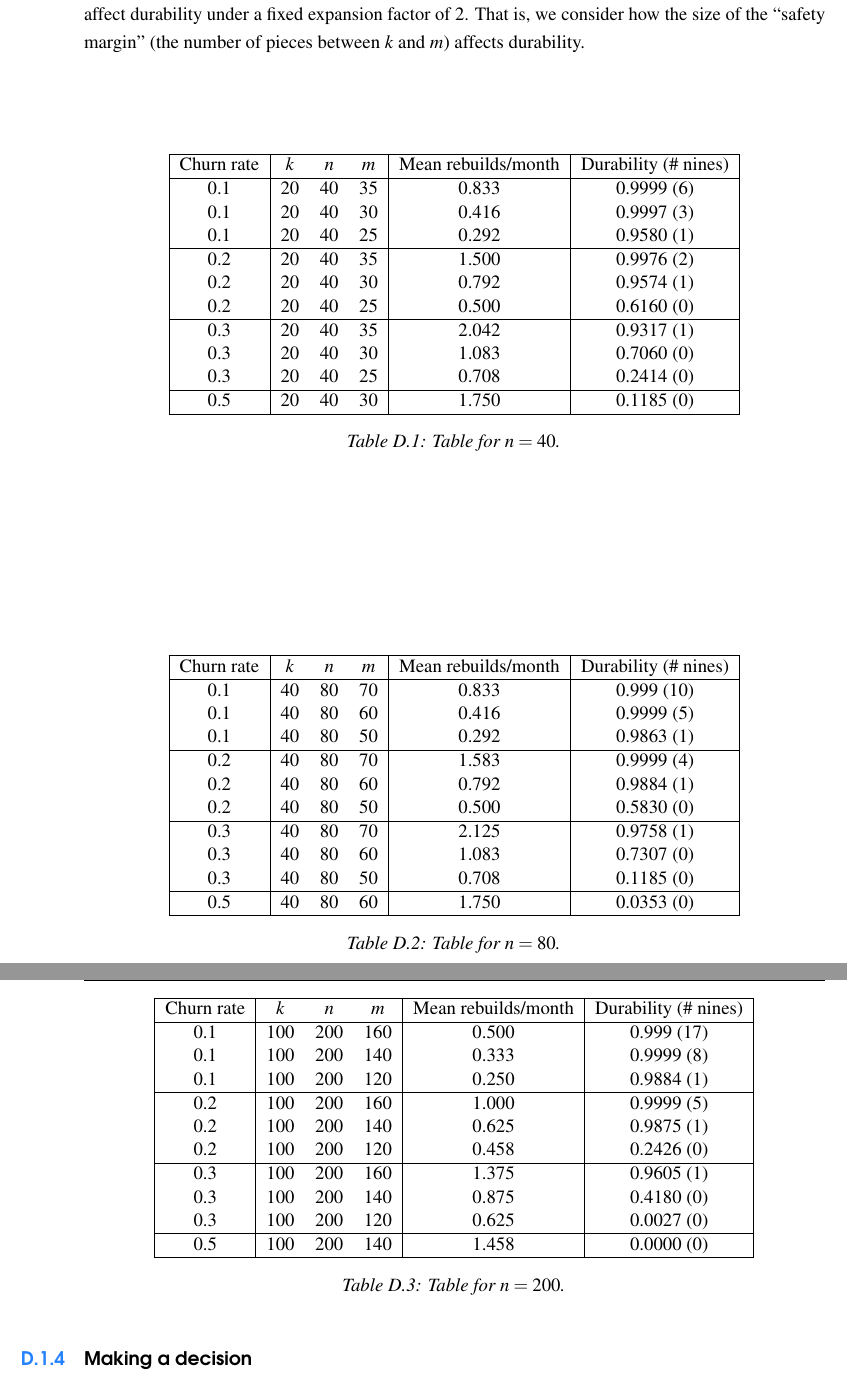
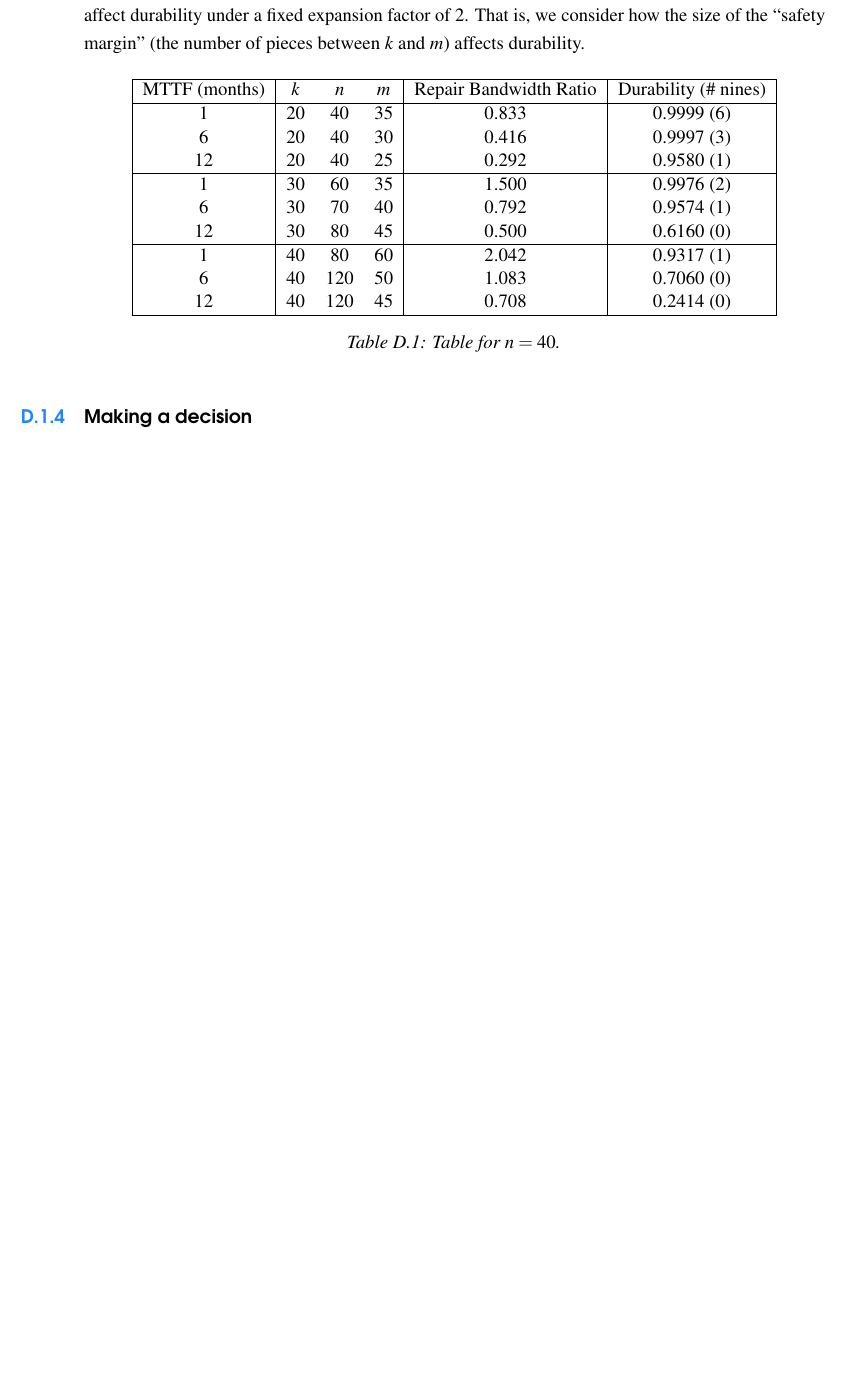
Before and after one commit to storj/whitepaper, a LaTeX thesis (storj-whitepaper-v3.tex, which reads RS-appendix-files/10000nodes.tex): two parts of pages 77 and 78 of 88 before the commit and part of page 77 of 88 after it, the two joined at a grey line, cut so that both start at the same text, the shorter picture padded with empty space. Compiled offline with pdfLaTeX.

Commit message:
Updates from ShareLaTeX

```diff
--- a/RS-appendix-files/10000nodes.tex
+++ b/RS-appendix-files/10000nodes.tex
@@ -2,77 +2,19 @@
 
 
 \begin{tabular}{| c | c c c | c | c|}\hline
-Churn rate &$k$& $n$ & $m$ &Mean rebuilds/month&Durability (\# nines) \\\hline
-0.1 &20& 40 & 35 & 0.833 & 0.9999 (6) \\
-0.1 &20& 40 & 30 & 0.416 & 0.9997 (3)\\
-0.1 &20& 40 & 25 & 0.292 & 0.9580 (1)\\\hline
+MTTF (months) &$k$& $n$ & $m$ &Repair Bandwidth Ratio&Durability (\# nines) \\\hline
+1 &20& 40 & 35 & 0.833 & 0.9999 (6) \\
+6 &20& 40 & 30 & 0.416 & 0.9997 (3)\\
+12 &20& 40 & 25 & 0.292 & 0.9580 (1)\\\hline
 
-0.2 &20& 40 & 35 & 1.500 &0.9976 (2)\\
-0.2 &20& 40 & 30 & 0.792 &0.9574 (1)\\
-0.2 &20& 40 & 25 & 0.500 &0.6160 (0)\\\hline
+1 &30& 60 & 35 & 1.500 &0.9976 (2)\\
+6 &30& 70 & 40 & 0.792 &0.9574 (1)\\
+12 &30& 80 & 45 & 0.500 &0.6160 (0)\\\hline
 
-0.3 &20& 40 & 35 & 2.042 &0.9317 (1)\\
-0.3 &20& 40 & 30 & 1.083 &0.7060 (0)\\
-0.3 &20& 40 & 25 & 0.708 &0.2414 (0)\\\hline
+1 &40& 80 & 60 & 2.042 &0.9317 (1)\\
+6 &40&120&50 & 1.083 &0.7060 (0)\\
+12 &40&120&45 & 0.708 &0.2414 (0)\\\hline
 
-0.5 &20& 40 & 30 & 1.750 &0.1185 (0)\\ \hline
 \end{tabular}
 \caption{Table for $n=40$.}\label{table:n=40}
 \end{table}
-
-
-
-
-
-
-
-
-\begin{table}[H]\centering
-\begin{tabular}{| c | c c c | c | c |}\hline
-Churn rate&$k$&$n$&$m$&Mean rebuilds/month&Durability (\# nines) \\\hline
-0.1 &40& 80 & 70 & 0.833 & 0.999 (10)\\
-0.1 &40& 80 & 60 & 0.416 & 0.9999 (5)\\
-0.1 &40& 80 & 50 & 0.292 & 0.9863 (1)\\\hline
-
-0.2 &40& 80 & 70 & 1.583 & 0.9999 (4)\\
-0.2 &40& 80 & 60 & 0.792 & 0.9884 (1)\\
-0.2 &40& 80 & 50 & 0.500 & 0.5830 (0)\\\hline
-
-0.3 &40& 80 & 70 & 2.125 & 0.9758 (1)\\
-0.3 &40& 80 & 60 & 1.083 & 0.7307 (0)\\
-0.3 &40& 80 & 50 & 0.708 & 0.1185 (0)\\\hline
-
-0.5 &40& 80 & 60 & 1.750 &0.0353 (0)\\ \hline
-\end{tabular}
-\caption{Table for $n=80$.}\label{table:n=80}
-\end{table}
-
-
-
-
-
-
-
-
-
-
-
-\begin{table}[H]\centering
-\begin{tabular}{| c | c c c | c | c|}\hline
-Churn rate &$k$& $n$ & $m$ &Mean rebuilds/month&Durability (\# nines) \\\hline
-0.1 &100& 200 & 160 & 0.500 &0.999 (17)\\
-0.1 &100& 200 & 140 & 0.333 &0.9999 (8)\\
-0.1 &100& 200 & 120 & 0.250 &0.9884 (1)\\\hline
-
-0.2 &100& 200 & 160 & 1.000 &0.9999 (5)\\
-0.2 &100& 200 & 140 & 0.625 &0.9875 (1)\\
-0.2 &100& 200 & 120 & 0.458 &0.2426 (0)\\\hline
-
-0.3 &100& 200 & 160 & 1.375 &0.9605 (1)\\
-0.3 &100& 200 & 140 & 0.875 &0.4180 (0)\\
-0.3 &100& 200 & 120 & 0.625 &0.0027 (0)\\\hline
-
-0.5 &100& 200 & 140 & 1.458 &0.0000 (0)\\\hline
-\end{tabular}
-\caption{Table for $n=200$.}\label{table:n=200}
-\end{table}
```
Also changed, not shown: storj-whitepaper-v3.tex (+3 -1 lines).
